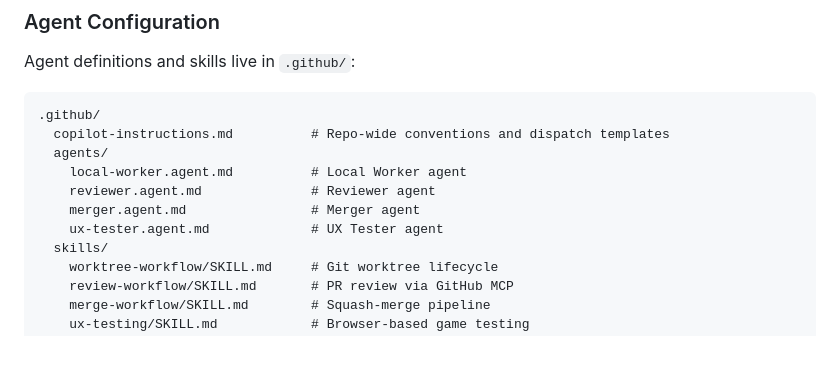
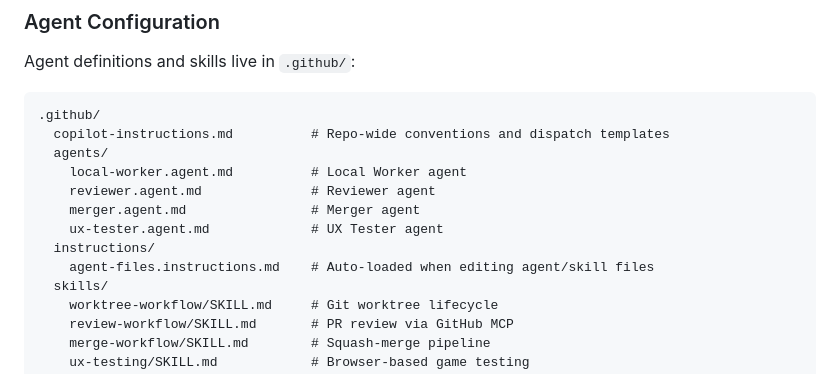
Before and after one commit to pwretmo/deep-underworld, a Markdown page: README.md, the part around the change. Rendered like a GitHub page; blank space fills up the shorter version.

Commit message:
feat: add agent-files instruction for auto-loaded customization guidance

```diff
--- a/README.md
+++ b/README.md
@@ -76,6 +76,8 @@ Agent definitions and skills live in `.github/`:
     reviewer.agent.md              # Reviewer agent
     merger.agent.md                # Merger agent
     ux-tester.agent.md             # UX Tester agent
+  instructions/
+    agent-files.instructions.md    # Auto-loaded when editing agent/skill files
   skills/
     worktree-workflow/SKILL.md     # Git worktree lifecycle
     review-workflow/SKILL.md       # PR review via GitHub MCP
```
Also changed, not shown: .github/instructions/agent-files.instructions.md (added, +24 -0 lines).
